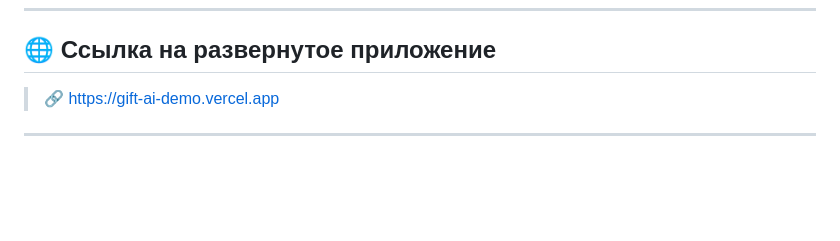
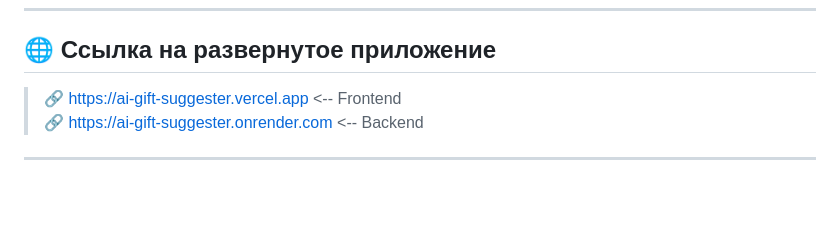
Before and after one commit to Muxitdin/ai-gift-suggester, a Markdown page: README.md, the part around the change. GitHub-like rendering.

```diff
--- a/README.md
+++ b/README.md
@@ -58,7 +58,8 @@ npm run dev
 
 ## 🌐 Ссылка на развернутое приложение
 
-> 🔗 [https://gift-ai-demo.vercel.app](https://gift-ai-demo.vercel.app)
+> 🔗 [https://ai-gift-suggester.vercel.app](https://ai-gift-suggester.vercel.app/) <-- Frontend<br>
+> 🔗 [https://ai-gift-suggester.onrender.com](https://ai-gift-suggester.onrender.com) <-- Backend
 
 ---
 <br>
```
